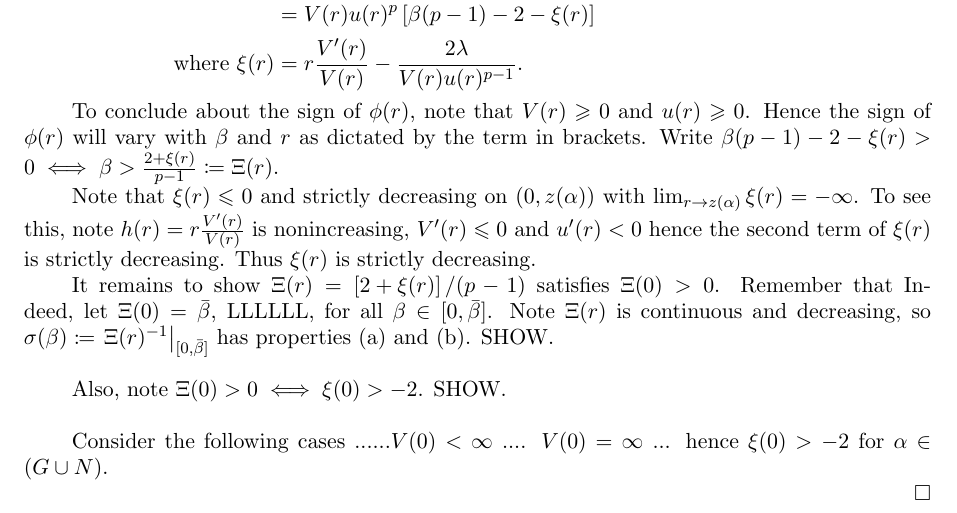
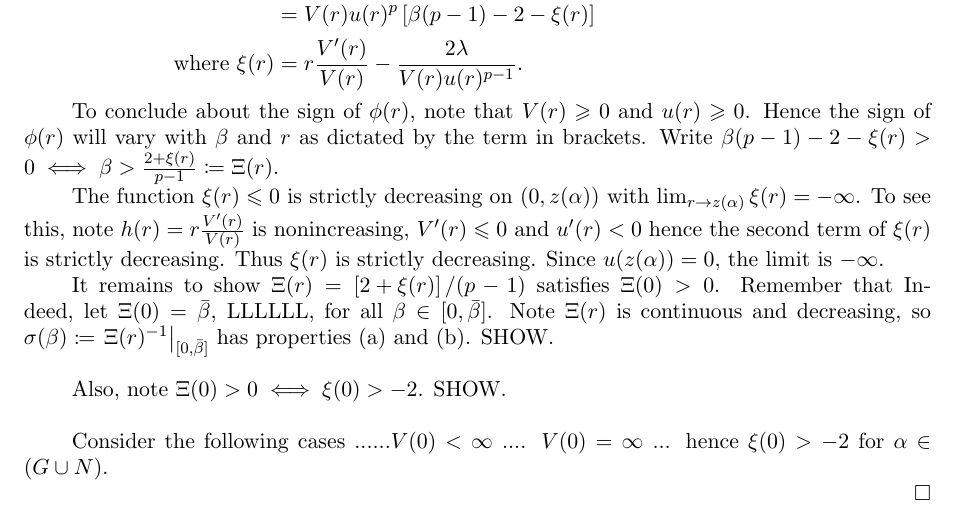
Before and after one commit to stemvork/report, a LaTeX paper (main.tex, which reads 5uni4.tex): part of page 19 of 24, cut so that both start at the same text. Compiled offline with LaTeX, dvips and Ghostscript.

Commit message:
Specifics of L4 argument.

```diff
--- a/5uni4.tex
+++ b/5uni4.tex
@@ -13,7 +13,7 @@ Let $\beta>0$ and $r\in[0,z(\alpha))$. Then \begin{align*}
 
 To conclude about the sign of $\phi(r)$, note that $V(r)\geq0$ and $u(r)\geq0$. Hence the sign of $\phi(r)$ will vary with $\beta$ and $r$ as dictated by the term in brackets. Write $\beta(p-1)-2-\xi(r)>0\iff\beta>\frac{2+\xi(r)}{p-1}\coloneqq\Xi(r)$.
 
-Note that $\xi(r)\leq0$ and strictly decreasing on $(0,z(\alpha))$ with $\lim_{r\to z(\alpha)}\xi(r)=-\infty$. To see this, note $h(r)=r\frac{V'(r)}{V(r)}$ is nonincreasing, $V'(r)\leq0$ and $u'(r)<0$ hence the second term of $\xi(r)$ is strictly decreasing. Thus $\xi(r)$ is strictly decreasing.
+The function $\xi(r)\leq0$ is strictly decreasing on $(0,z(\alpha))$ with $\lim_{r\to z(\alpha)}\xi(r)=-\infty$. To see this, note $h(r)=r\frac{V'(r)}{V(r)}$ is nonincreasing, $V'(r)\leq0$ and $u'(r)<0$ hence the second term of $\xi(r)$ is strictly decreasing. Thus $\xi(r)$ is strictly decreasing. Since $u(z(\alpha))=0$, the limit is $-\infty$.
 
 It remains to show $\Xi(r)=\left[2+\xi(r)\right]/(p-1)$ satisfies $\Xi(0)>0$. Remember that  Indeed, let $\Xi(0)=\bar\beta$, LLLLLL, for all $\beta\in[0,\bar\beta]$. Note $\Xi(r)$ is continuous and decreasing, so $\sigma(\beta)\coloneqq\left.\Xi(r)^{-1}\right|_{[0,\bar\beta]}$ has properties (a) and (b). SHOW. \\
 
```
